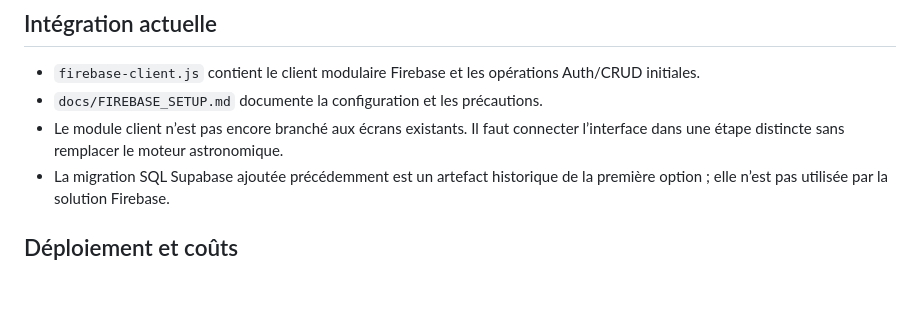
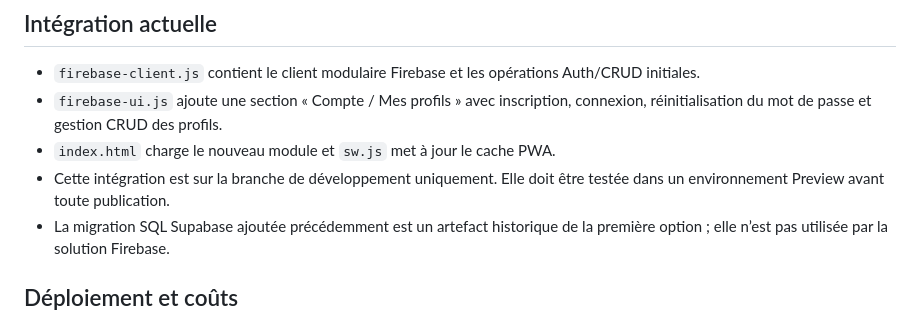
Before and after one commit to eddiecoulibaly1-dotcom/Zodiaque-28-Lettres.-, a Markdown page: docs/ARCHITECTURE_FULLSTACK.md, the part around the change. GitHub-like rendering; blank space fills up the shorter version.

Commit message:
docs: reflect Firebase UI integration progress

```diff
--- a/docs/ARCHITECTURE_FULLSTACK.md
+++ b/docs/ARCHITECTURE_FULLSTACK.md
@@ -32,8 +32,9 @@
 
 ## Intégration actuelle
 - `firebase-client.js` contient le client modulaire Firebase et les opérations Auth/CRUD initiales.
-- `docs/FIREBASE_SETUP.md` documente la configuration et les précautions.
-- Le module client n’est pas encore branché aux écrans existants. Il faut connecter l’interface dans une étape distincte sans remplacer le moteur astronomique.
+- `firebase-ui.js` ajoute une section « Compte / Mes profils » avec inscription, connexion, réinitialisation du mot de passe et gestion CRUD des profils.
+- `index.html` charge le nouveau module et `sw.js` met à jour le cache PWA.
+- Cette intégration est sur la branche de développement uniquement. Elle doit être testée dans un environnement Preview avant toute publication.
 - La migration SQL Supabase ajoutée précédemment est un artefact historique de la première option ; elle n’est pas utilisée par la solution Firebase.
 
 ## Déploiement et coûts
```
